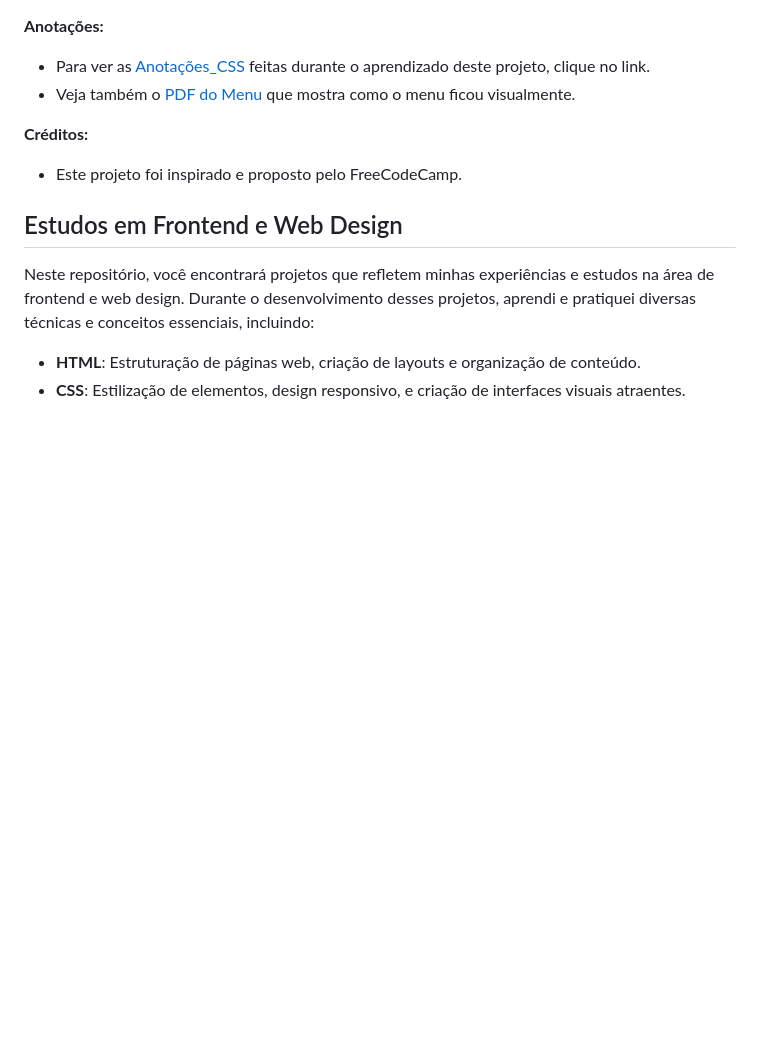
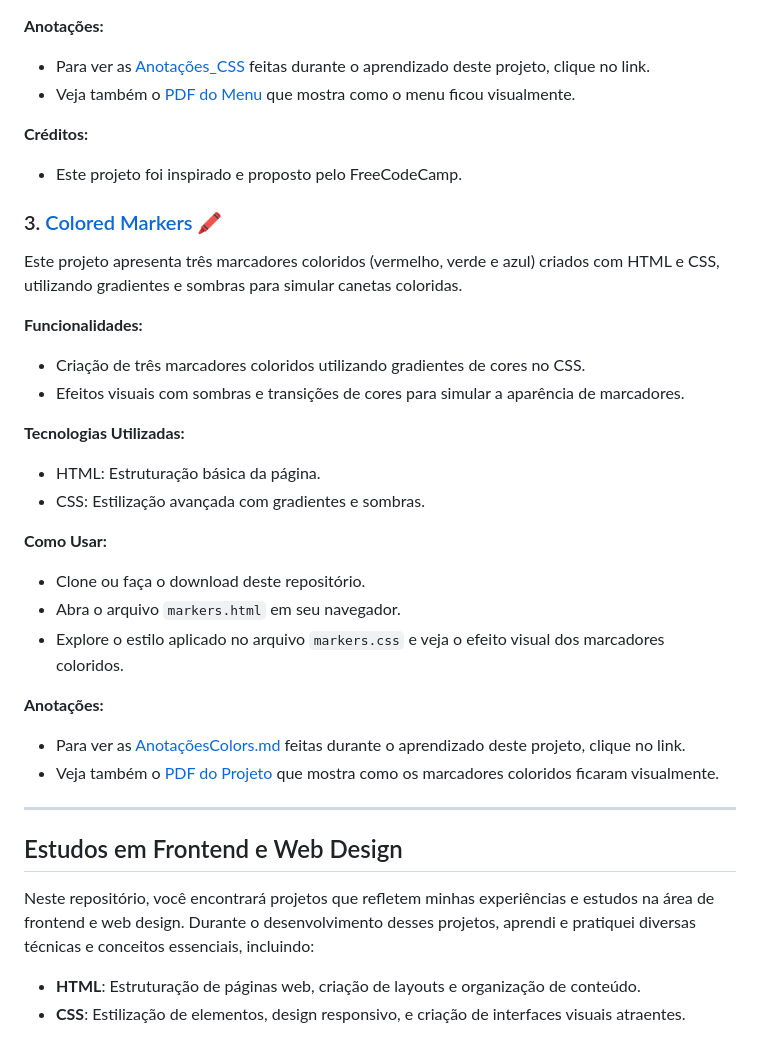
Before and after one commit to GHERARDI-JOAO/ProjectsHTMLCSS, a Markdown page: README.md, the part around the change. GitHub-like rendering; blank space fills up the shorter version.

```diff
--- a/README.md
+++ b/README.md
@@ -53,6 +53,29 @@ Este projeto é um menu de café, também criado como parte de um desafio do Fre
 **Créditos:**
 - Este projeto foi inspirado e proposto pelo FreeCodeCamp.
 
+### 3. [Colored Markers 🖍️](https://github.com/GHERARDI-JOAO/ProjectsHTMLCSS/tree/main/markersColors)
+
+Este projeto apresenta três marcadores coloridos (vermelho, verde e azul) criados com HTML e CSS, utilizando gradientes e sombras para simular canetas coloridas.
+
+**Funcionalidades:**
+- Criação de três marcadores coloridos utilizando gradientes de cores no CSS.
+- Efeitos visuais com sombras e transições de cores para simular a aparência de marcadores.
+
+**Tecnologias Utilizadas:**
+- HTML: Estruturação básica da página.
+- CSS: Estilização avançada com gradientes e sombras.
+
+**Como Usar:**
+- Clone ou faça o download deste repositório.
+- Abra o arquivo `markers.html` em seu navegador.
+- Explore o estilo aplicado no arquivo `markers.css` e veja o efeito visual dos marcadores coloridos.
+
+**Anotações:**
+- Para ver as [AnotaçõesColors.md](https://github.com/GHERARDI-JOAO/ProjectsHTMLCSS/blob/main/markersColors/Anota%C3%A7%C3%B5esColors.md) feitas durante o aprendizado deste projeto, clique no link.
+- Veja também o [PDF do Projeto](https://github.com/GHERARDI-JOAO/ProjectsHTMLCSS/blob/main/markersColors/Colored%20Markers.pdf) que mostra como os marcadores coloridos ficaram visualmente.
+
+---
+
 ## Estudos em Frontend e Web Design
 
 Neste repositório, você encontrará projetos que refletem minhas experiências e estudos na área de frontend e web design. Durante o desenvolvimento desses projetos, aprendi e pratiquei diversas técnicas e conceitos essenciais, incluindo:
```
